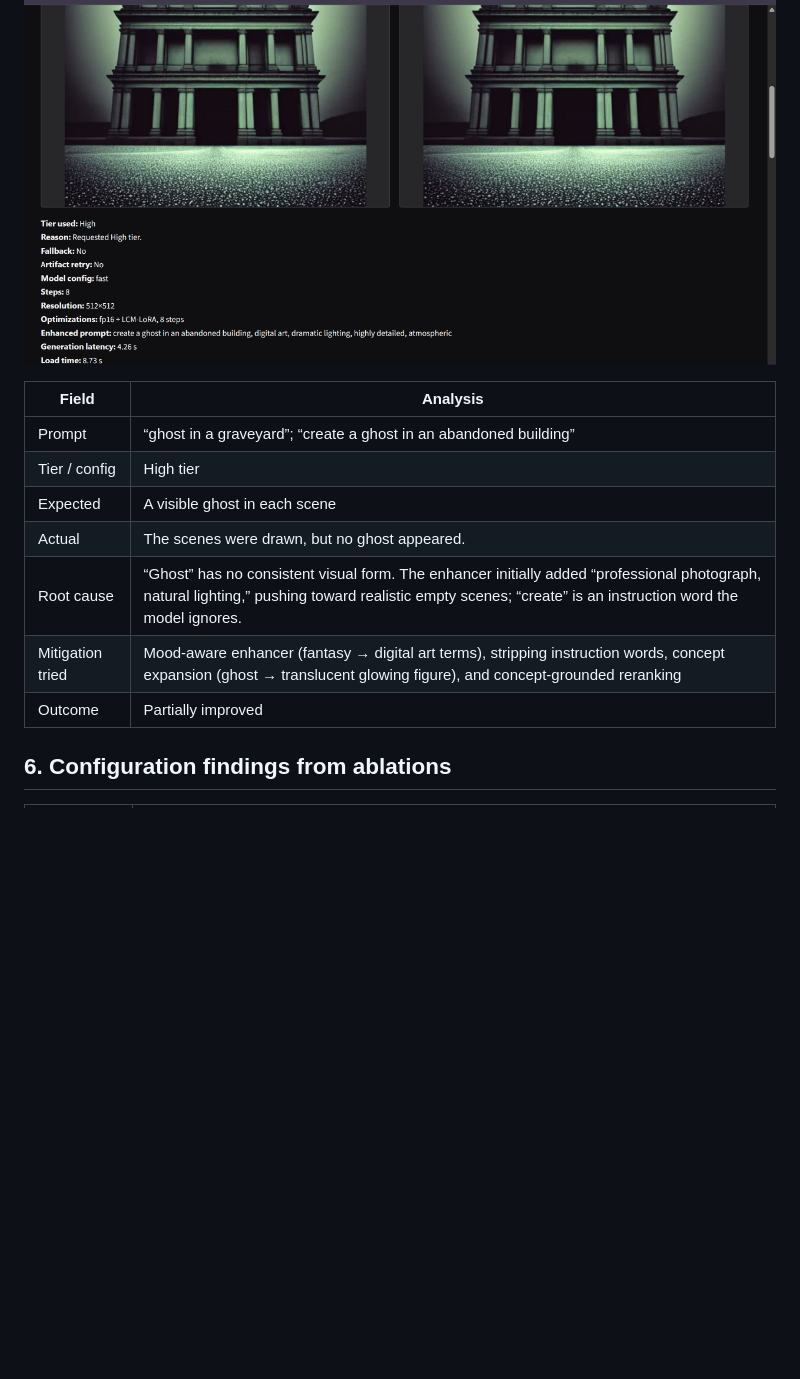
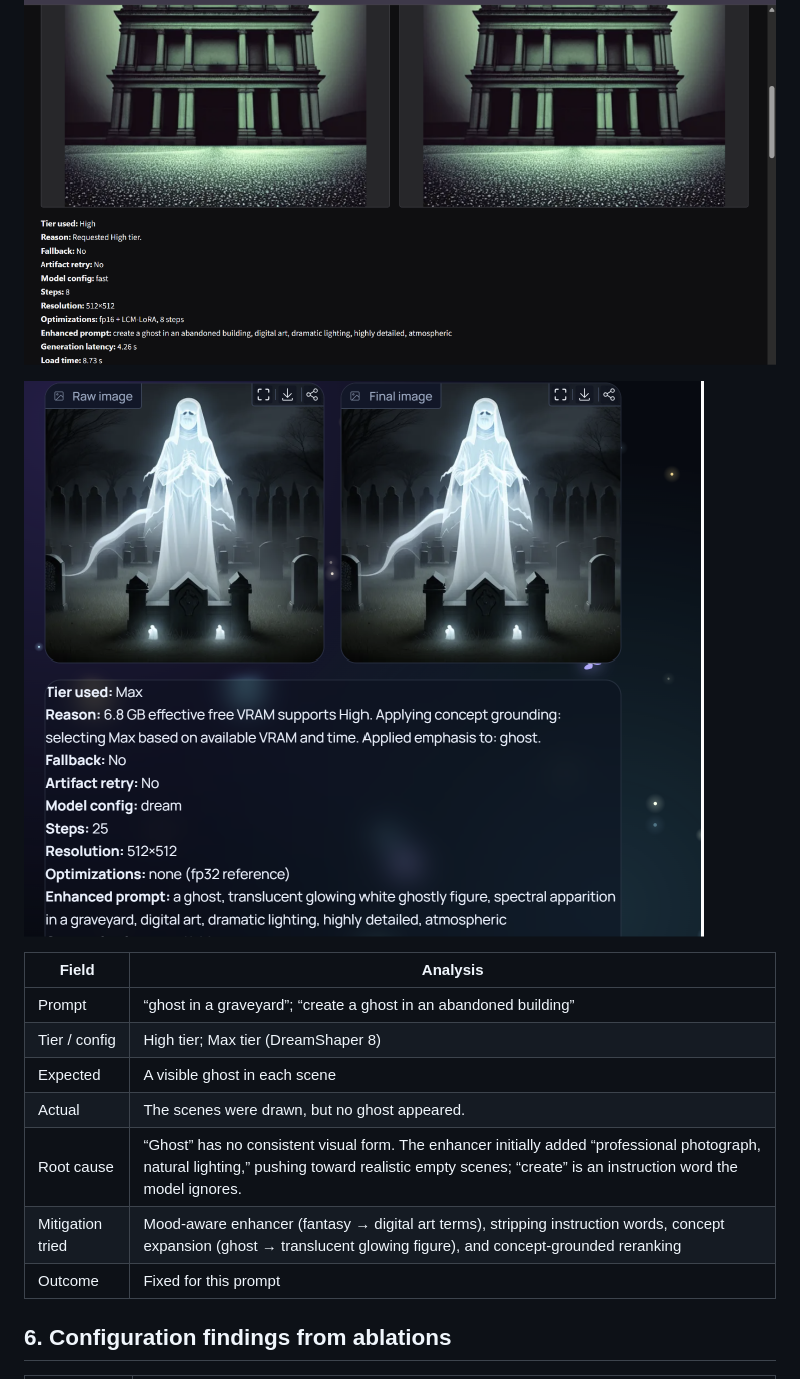
Before and after one commit to Ranjana2711/Chaos-Theory, a Markdown page: docs/FAILURES.md, the part around one of its changes. Rendered like a GitHub page; pictures changed too: docs/failures/05c_ghost_fixed.png (added); blank space fills up the shorter version.

```diff
--- a/docs/FAILURES.md
+++ b/docs/FAILURES.md
@@ -64,15 +66,17 @@
 
 ![Ghost omitted in an abandoned building](failures/05b_ghost_building.png)
 
+![After: Max tier (DreamShaper 8) with concept expansion, emphasis on 'ghost' and concept-grounded reranking](failures/05c_ghost_fixed.png)
+
 | Field | Analysis |
 |---|---|
 | Prompt | “ghost in a graveyard”; “create a ghost in an abandoned building” |
-| Tier / config | High tier |
+| Tier / config | High tier; Max tier (DreamShaper 8) |
 | Expected | A visible ghost in each scene |
 | Actual | The scenes were drawn, but no ghost appeared. |
 | Root cause | “Ghost” has no consistent visual form. The enhancer initially added “professional photograph, natural lighting,” pushing toward realistic empty scenes; “create” is an instruction word the model ignores. |
 | Mitigation tried | Mood-aware enhancer (fantasy → digital art terms), stripping instruction words, concept expansion (ghost → translucent glowing figure), and concept-grounded reranking |
-| Outcome | Partially improved |
+| Outcome | Fixed for this prompt |
 
 ## 6. Configuration findings from ablations
 
```
Also changed, not shown: other parts of docs/FAILURES.md (+10 -6 lines), docs/failures/03c_headphones_fixed.png (added), 2 other files.
